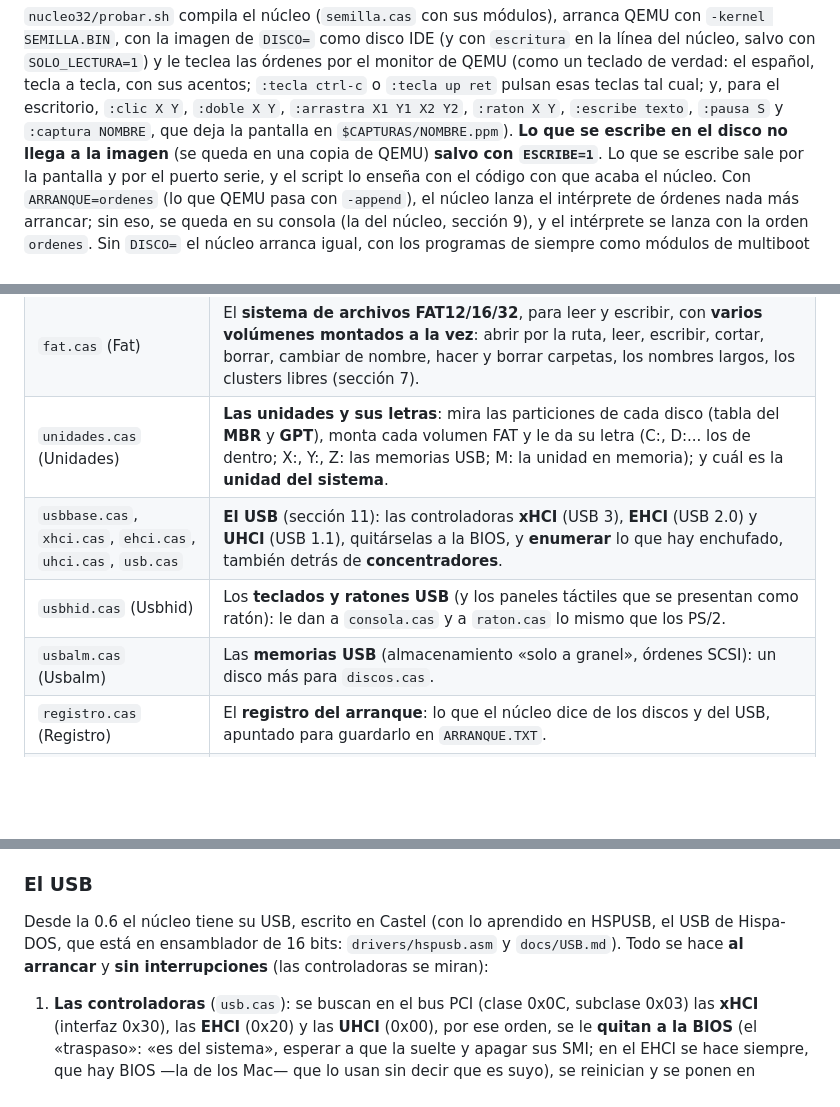
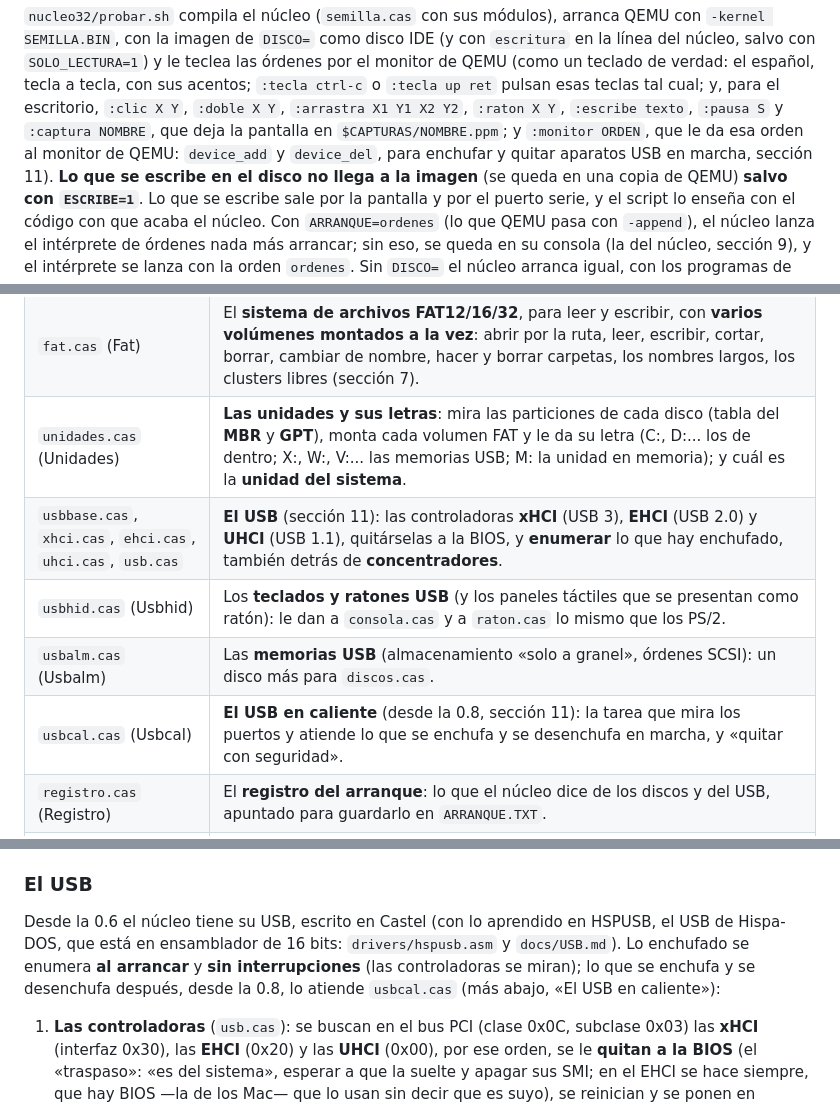
Before and after one commit to instcide-Es/hispados, a Markdown page: docs/PENTIUM.md, 3 parts joined by grey strips. Rendered like a GitHub page; blank space fills up the shorter version.

```diff
--- a/docs/PENTIUM.md
+++ b/docs/PENTIUM.md
@@ -90,7 +90,9 @@ teclea las órdenes por el monitor de QEMU (como un teclado de verdad: el españ
 tecla a tecla, con sus acentos; `:tecla ctrl-c` o `:tecla up ret` pulsan esas
 teclas tal cual; y, para el escritorio, `:clic X Y`, `:doble X Y`, `:arrastra X1 Y1
 X2 Y2`, `:raton X Y`, `:escribe texto`, `:pausa S` y `:captura NOMBRE`, que deja
-la pantalla en `$CAPTURAS/NOMBRE.ppm`). **Lo que se escribe en el disco no llega a la imagen** (se queda
+la pantalla en `$CAPTURAS/NOMBRE.ppm`; y `:monitor ORDEN`, que le da esa orden al
+monitor de QEMU: `device_add` y `device_del`, para enchufar y quitar aparatos USB
+en marcha, sección 11). **Lo que se escribe en el disco no llega a la imagen** (se queda
 en una copia de QEMU) **salvo con `ESCRIBE=1`**. Lo que se escribe sale por la pantalla y por el puerto serie, y el
 script lo enseña con el código con que acaba el núcleo. Con `ARRANQUE=ordenes`
 (lo que QEMU pasa con `-append`), el núcleo lanza el intérprete de órdenes nada
@@ -196,10 +198,11 @@ cuarta parte, los discos y el USB).
 | `ahci.cas` (Ahci) | Los **discos SATA** de una controladora **AHCI**: los puertos, IDENTIFY, leer y escribir por **DMA** con **LBA de 48 bits** (sección 7). |
 | `discos.cas` (Discos) | **Los discos, sean de la clase que sean** (IDE, SATA, USB): una tabla, y leer, escribir y asentar sin saber qué hay debajo. Lleva el **permiso de escritura** de cada disco. |
 | `fat.cas` (Fat) | El **sistema de archivos FAT12/16/32**, para leer y escribir, con **varios volúmenes montados a la vez**: abrir por la ruta, leer, escribir, cortar, borrar, cambiar de nombre, hacer y borrar carpetas, los nombres largos, los clusters libres (sección 7). |
-| `unidades.cas` (Unidades) | **Las unidades y sus letras**: mira las particiones de cada disco (tabla del **MBR** y **GPT**), monta cada volumen FAT y le da su letra (C:, D:... los de dentro; X:, Y:, Z: las memorias USB; M: la unidad en memoria); y cuál es la **unidad del sistema**. |
+| `unidades.cas` (Unidades) | **Las unidades y sus letras**: mira las particiones de cada disco (tabla del **MBR** y **GPT**), monta cada volumen FAT y le da su letra (C:, D:... los de dentro; X:, W:, V:... las memorias USB; M: la unidad en memoria); y cuál es la **unidad del sistema**. |
 | `usbbase.cas`, `xhci.cas`, `ehci.cas`, `uhci.cas`, `usb.cas` | **El USB** (sección 11): las controladoras **xHCI** (USB 3), **EHCI** (USB 2.0) y **UHCI** (USB 1.1), quitárselas a la BIOS, y **enumerar** lo que hay enchufado, también detrás de **concentradores**. |
 | `usbhid.cas` (Usbhid) | Los **teclados y ratones USB** (y los paneles táctiles que se presentan como ratón): le dan a `consola.cas` y a `raton.cas` lo mismo que los PS/2. |
 | `usbalm.cas` (Usbalm) | Las **memorias USB** (almacenamiento «solo a granel», órdenes SCSI): un disco más para `discos.cas`. |
+| `usbcal.cas` (Usbcal) | **El USB en caliente** (desde la 0.8, sección 11): la tarea que mira los puertos y atiende lo que se enchufa y se desenchufa en marcha, y «quitar con seguridad». |
 | `registro.cas` (Registro) | El **registro del arranque**: lo que el núcleo dice de los discos y del USB, apuntado para guardarlo en `ARRANQUE.TXT`. |
 | `fecha.cas` (Fecha) | La **fecha y la hora** del reloj de pila del PC (la CMOS), como las guarda la FAT; y **ponerlo en hora**. |
 | `ajustes.cas` (Ajustes) | Los **ajustes de un sistema instalado** (`\HISPA\HISPA.INI`): el nombre del usuario y del equipo y el teclado (sección 12). |
@@ -1189,8 +1194,9 @@ memoria y se arranca de ella. (Necesita ser root, `parted`, `dosfstools` y
 
 Desde la 0.6 el núcleo tiene su USB, escrito en Castel (con lo aprendido en
 HSPUSB, el USB de Hispa-DOS, que está en ensamblador de 16 bits: `drivers/hspusb.asm`
-y `docs/USB.md`). Todo se hace **al arrancar** y **sin interrupciones** (las
-controladoras se miran):
+y `docs/USB.md`). Lo enchufado se enumera **al arrancar** y **sin interrupciones** (las
+controladoras se miran); lo que se enchufa y se desenchufa después, desde la
+0.8, lo atiende `usbcal.cas` (más abajo, «El USB en caliente»):
 
 1. **Las controladoras** (`usb.cas`): se buscan en el bus PCI (clase 0x0C,
    subclase 0x03) las **xHCI** (interfaz 0x30), las **EHCI** (0x20) y las
```
Also changed, not shown: other parts of docs/PENTIUM.md (+60 -3 lines), docs/pentium/usb-caliente.png (added), 1 other file.
